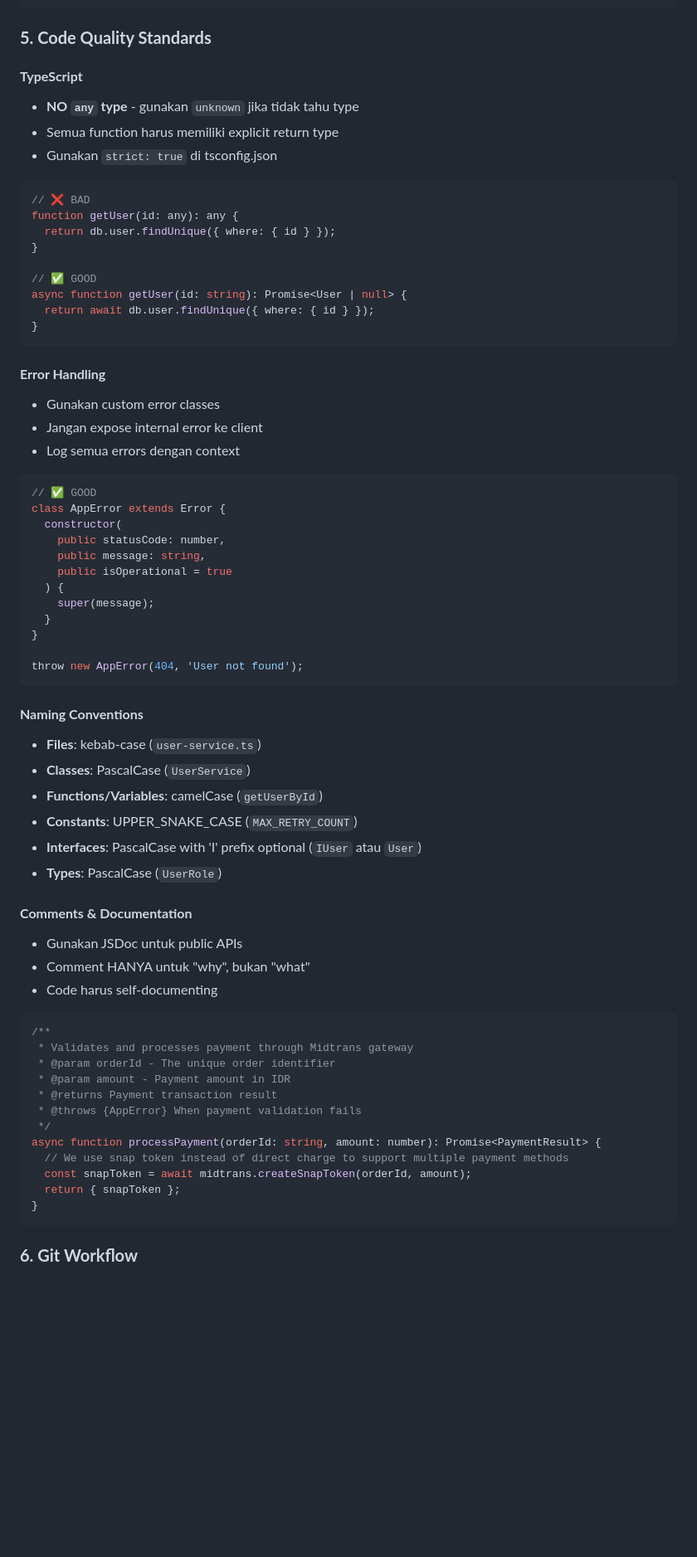
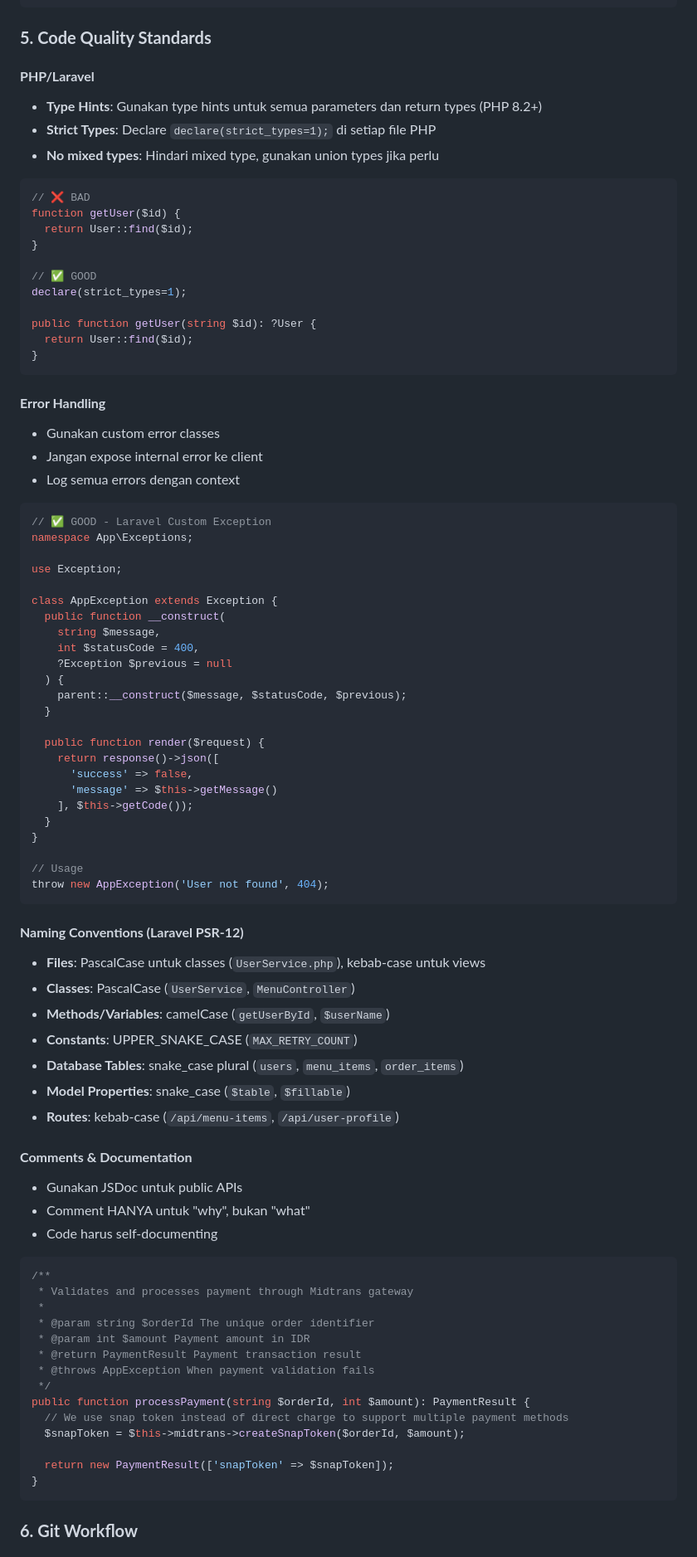
Before and after one commit to Rzky14/indo_cafe, a Markdown page: .github/copilot-instructions.md, the part around one of its changes. Shown at 83% size. GitHub-like rendering; blank space fills up the shorter version.

Commit message:
refactor: Update tech stack to Laravel 11

````diff
--- a/.github/copilot-instructions.md
+++ b/.github/copilot-instructions.md
@@ -148,20 +171,22 @@ frontend/src/
 
 ### **5. Code Quality Standards**
 
-#### **TypeScript**
-- **NO `any` type** - gunakan `unknown` jika tidak tahu type
-- Semua function harus memiliki explicit return type
-- Gunakan `strict: true` di tsconfig.json
+#### **PHP/Laravel**
+- **Type Hints**: Gunakan type hints untuk semua parameters dan return types (PHP 8.2+)
+- **Strict Types**: Declare `declare(strict_types=1);` di setiap file PHP
+- **No mixed types**: Hindari mixed type, gunakan union types jika perlu
 
-```typescript
+```php
 // ❌ BAD
-function getUser(id: any): any {
-  return db.user.findUnique({ where: { id } });
+function getUser($id) {
+  return User::find($id);
 }
 
 // ✅ GOOD
-async function getUser(id: string): Promise<User | null> {
-  return await db.user.findUnique({ where: { id } });
+declare(strict_types=1);
+
+public function getUser(string $id): ?User {
+  return User::find($id);
 }
 ```
 
@@ -170,46 +195,61 @@ async function getUser(id: string): Promise<User | null> {
 - Jangan expose internal error ke client
 - Log semua errors dengan context
 
-```typescript
-// ✅ GOOD
-class AppError extends Error {
-  constructor(
-    public statusCode: number,
-    public message: string,
-    public isOperational = true
+```php
+// ✅ GOOD - Laravel Custom Exception
+namespace App\Exceptions;
+
+use Exception;
+
+class AppException extends Exception {
+  public function __construct(
+    string $message,
+    int $statusCode = 400,
+    ?Exception $previous = null
   ) {
-    super(message);
+    parent::__construct($message, $statusCode, $previous);
+  }
+
+  public function render($request) {
+    return response()->json([
+      'success' => false,
+      'message' => $this->getMessage()
+    ], $this->getCode());
   }
 }
 
-throw new AppError(404, 'User not found');
+// Usage
+throw new AppException('User not found', 404);
 ```
 
-#### **Naming Conventions**
-- **Files**: kebab-case (`user-service.ts`)
-- **Classes**: PascalCase (`UserService`)
-- **Functions/Variables**: camelCase (`getUserById`)
+#### **Naming Conventions (Laravel PSR-12)**
+- **Files**: PascalCase untuk classes (`UserService.php`), kebab-case untuk views
+- **Classes**: PascalCase (`UserService`, `MenuController`)
+- **Methods/Variables**: camelCase (`getUserById`, `$userName`)
 - **Constants**: UPPER_SNAKE_CASE (`MAX_RETRY_COUNT`)
-- **Interfaces**: PascalCase with 'I' prefix optional (`IUser` atau `User`)
-- **Types**: PascalCase (`UserRole`)
+- **Database Tables**: snake_case plural (`users`, `menu_items`, `order_items`)
+- **Model Properties**: snake_case (`$table`, `$fillable`)
+- **Routes**: kebab-case (`/api/menu-items`, `/api/user-profile`)
 
 #### **Comments & Documentation**
 - Gunakan JSDoc untuk public APIs
 - Comment HANYA untuk "why", bukan "what"
 - Code harus self-documenting
 
-```typescript
+```php
 /**
  * Validates and processes payment through Midtrans gateway
- * @param orderId - The unique order identifier
- * @param amount - Payment amount in IDR
- * @returns Payment transaction result
- * @throws {AppError} When payment validation fails
+ *
+ * @param string $orderId The unique order identifier
+ * @param int $amount Payment amount in IDR
+ * @return PaymentResult Payment transaction result
+ * @throws AppException When payment validation fails
  */
-async function processPayment(orderId: string, amount: number): Promise<PaymentResult> {
+public function processPayment(string $orderId, int $amount): PaymentResult {
   // We use snap token instead of direct charge to support multiple payment methods
-  const snapToken = await midtrans.createSnapToken(orderId, amount);
-  return { snapToken };
+  $snapToken = $this->midtrans->createSnapToken($orderId, $amount);
+
+  return new PaymentResult(['snapToken' => $snapToken]);
 }
 ```
 
````
Also changed, not shown: other parts of .github/copilot-instructions.md (+86 -60 lines), docs/plan.md (+76 -50 lines).
